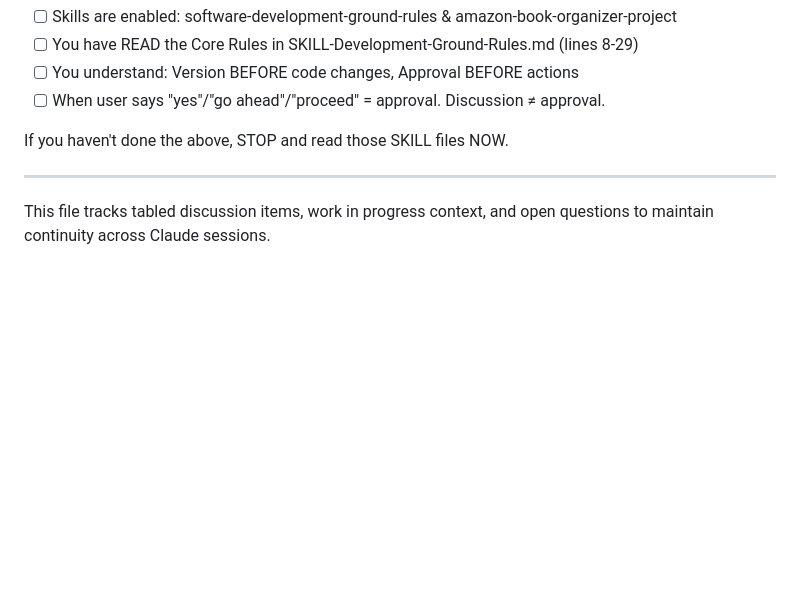
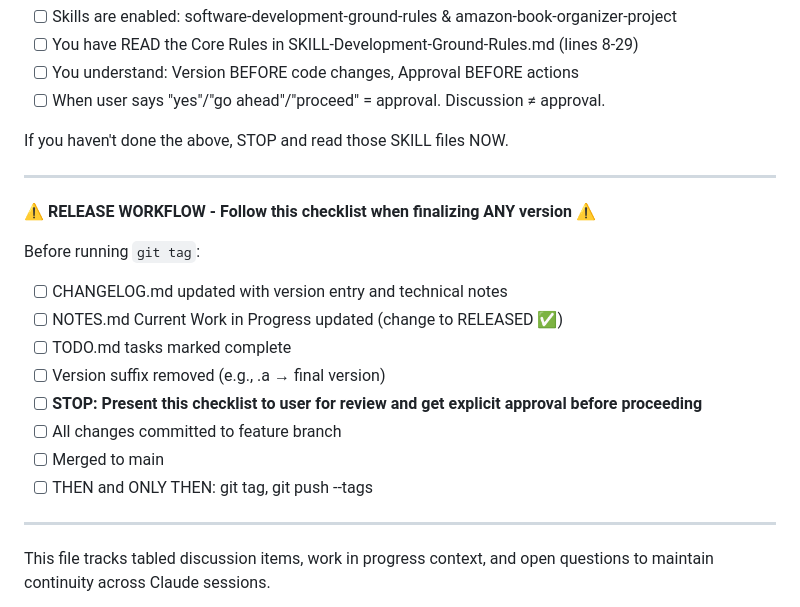
Before and after one commit to Ron-L/amazon-book-organizer, a Markdown page: NOTES.md, the part around the change. Rendered like a GitHub page; blank space fills up the shorter version.

Commit message:
Docs: Add Release Workflow Checklist to NOTES.md
Added explicit release workflow checklist to ensure documentation
updates (CHANGELOG.md, NOTES.md, TODO.md) happen before commits and
tagging. Includes mandatory user review step before proceeding with
git operations.

This addresses the miss during v3.1.1 release where CHANGELOG.md and
NOTES.md updates were done after tagging instead of before.

🤖 Generated with [Claude Code](https://claude.com/claude-code)

Co-Authored-By: Claude <noreply@anthropic.com>

```diff
--- a/NOTES.md
+++ b/NOTES.md
@@ -9,6 +9,20 @@ Before doing ANYTHING in this session, confirm:
 - [ ] When user says "yes"/"go ahead"/"proceed" = approval. Discussion ≠ approval.
 
 If you haven't done the above, STOP and read those SKILL files NOW.
+
+---
+
+⚠️ **RELEASE WORKFLOW - Follow this checklist when finalizing ANY version** ⚠️
+
+Before running `git tag`:
+- [ ] CHANGELOG.md updated with version entry and technical notes
+- [ ] NOTES.md Current Work in Progress updated (change to RELEASED ✅)
+- [ ] TODO.md tasks marked complete
+- [ ] Version suffix removed (e.g., .a → final version)
+- [ ] **STOP: Present this checklist to user for review and get explicit approval before proceeding**
+- [ ] All changes committed to feature branch
+- [ ] Merged to main
+- [ ] THEN and ONLY THEN: git tag, git push --tags
 
 ---
 
```
